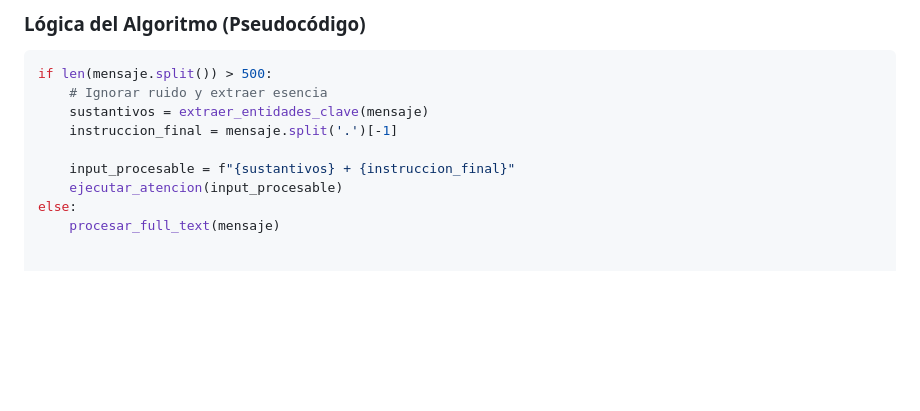
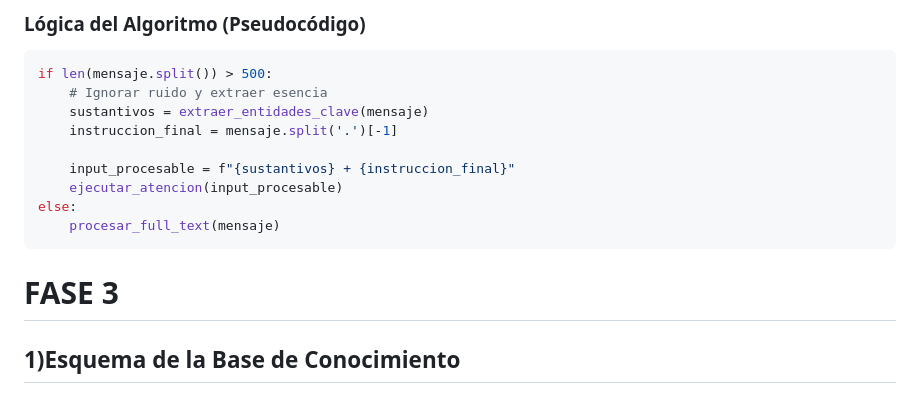
Before and after one commit to justlebadura/proyecto-cortex-grupo-1, a Markdown page: README.md, the part around the change. GitHub-like rendering; blank space fills up the shorter version.

````diff
--- a/README.md
+++ b/README.md
@@ -54,3 +54,8 @@ if len(mensaje.split()) > 500:
     ejecutar_atencion(input_procesable)
 else:
     procesar_full_text(mensaje)
+```
+
+# FASE 3
+
+## 1)Esquema de la Base de Conocimiento
````
